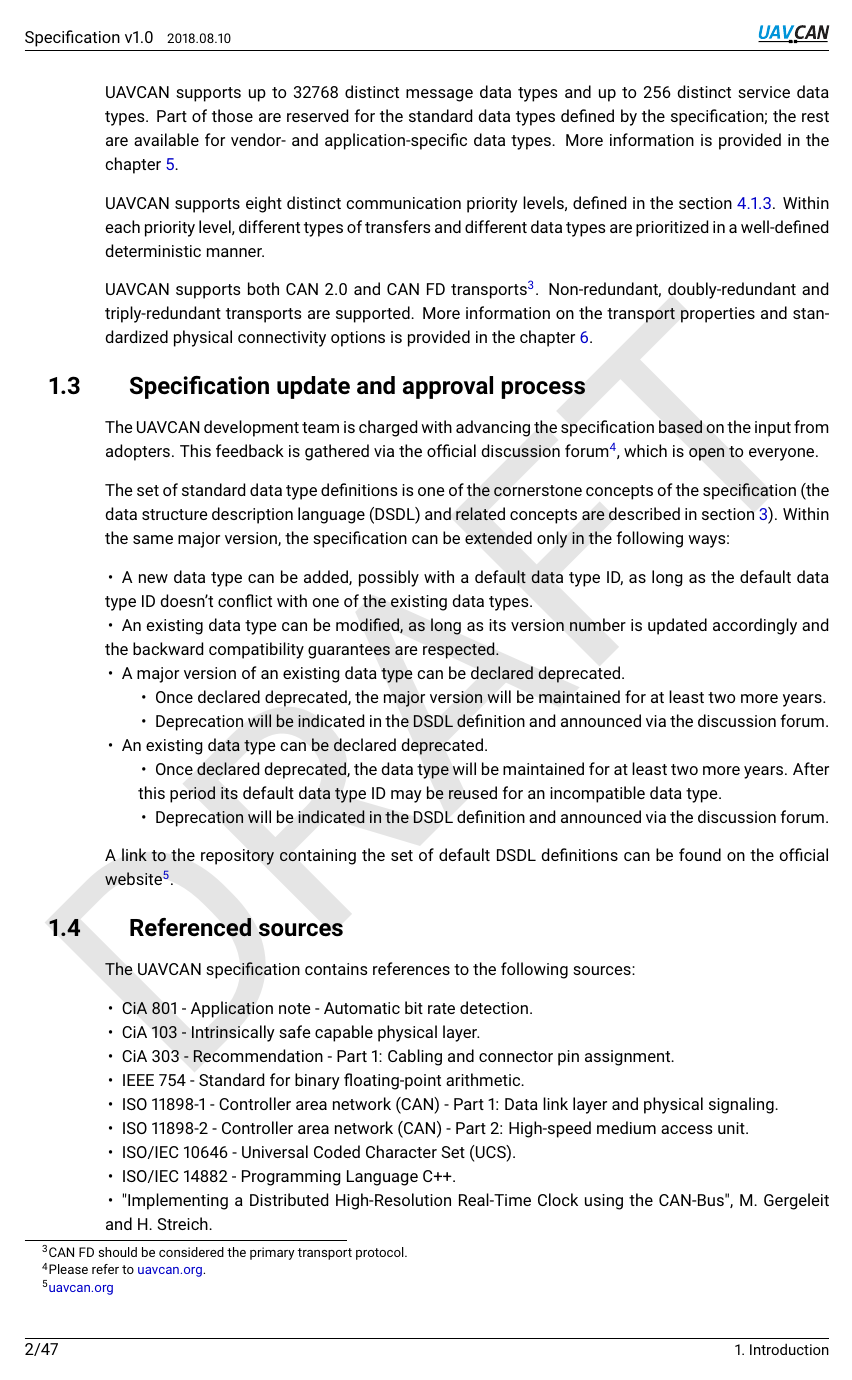
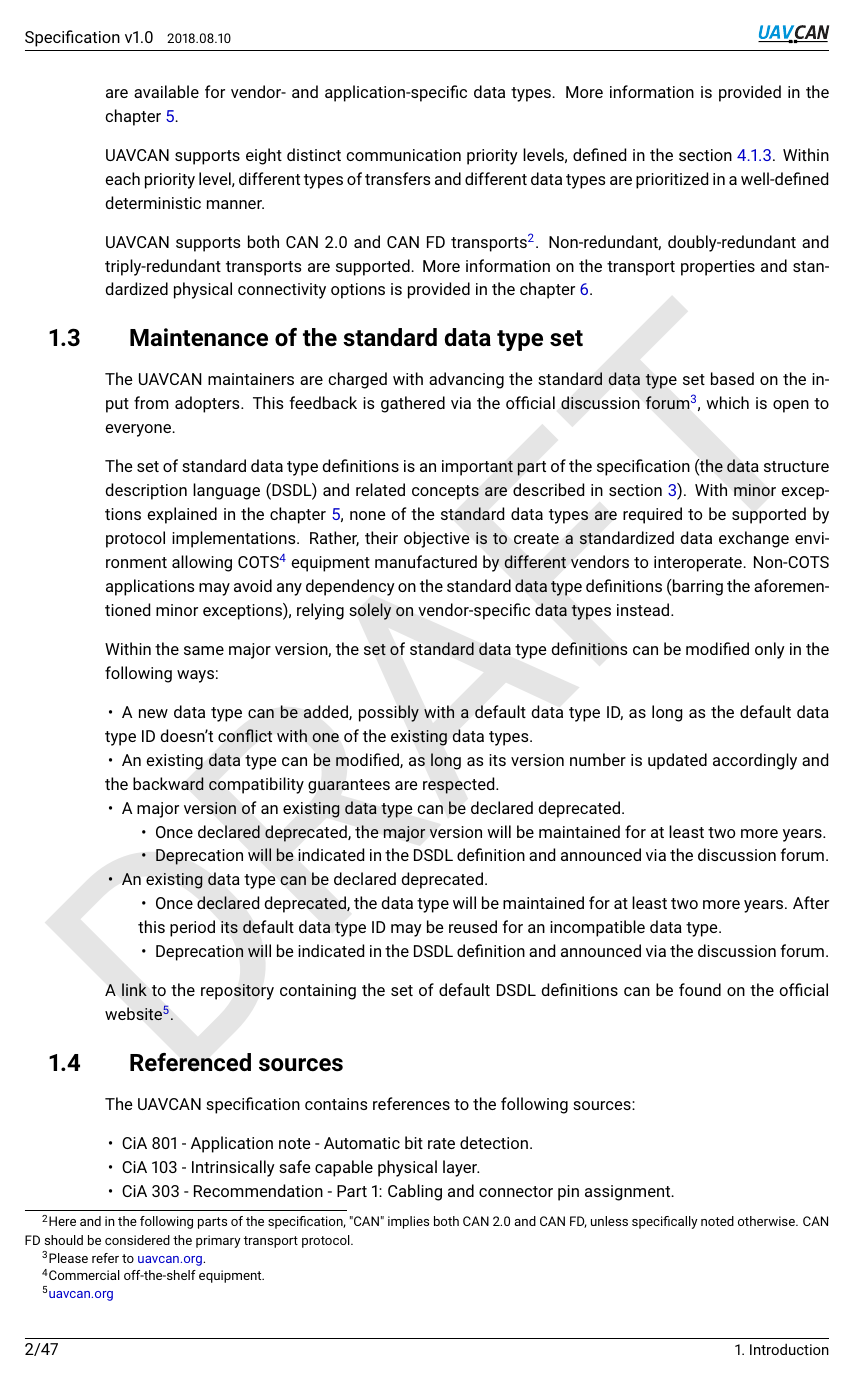
Before and after one commit to OpenCyphal/specification, a LaTeX thesis (specification/UAVCAN_Specification.tex, which reads specification/introduction/introduction.tex): page 5 of 50. Compiled offline with pdfLaTeX.

Commit message:
Input from Scott

```diff
--- a/specification/introduction/introduction.tex
+++ b/specification/introduction/introduction.tex
@@ -59,21 +57,31 @@ Within each priority level, different types of transfers and different data type
 prioritized in a well-defined deterministic manner.
 
 UAVCAN supports both CAN 2.0 and CAN FD
-transports\footnote{CAN FD should be considered the primary transport protocol.}.
+transports\footnote{Here and in the following parts of the specification,
+"CAN" implies both CAN 2.0 and CAN FD, unless specifically noted otherwise.
+CAN FD should be considered the primary transport protocol.}.
 Non-redundant, doubly-redundant and triply-redundant transports are supported.
 More information on the transport properties and standardized physical connectivity options
 is provided in the chapter \ref{sec:hardware_design_recommendations}.
 
-\section{Specification update and approval process}
+\section{Maintenance of the standard data type set}
 
-The UAVCAN development team is charged with advancing the specification based on the input from adopters.
+The UAVCAN maintainers are charged with advancing the standard data type set based on the input from adopters.
 This feedback is gathered via the official discussion
 forum\footnote{Please refer to \href{http://uavcan.org}{uavcan.org}.},
 which is open to everyone.
 
-The set of standard data type definitions is one of the cornerstone concepts of the specification
+The set of standard data type definitions is an important part of the specification
 (the data structure description language (DSDL) and related concepts are described in section \ref{sec:dsdl}).
-Within the same major version, the specification can be extended only in the following ways:
+With minor exceptions explained in the chapter \ref{sec:application_layer},
+none of the standard data types are required to be supported by protocol implementations.
+Rather, their objective is to create a standardized data exchange environment
+allowing COTS\footnote{Commercial off-the-shelf equipment.} equipment manufactured by different vendors to
+interoperate.
+Non-COTS applications may avoid any dependency on the standard data type definitions (barring the aforementioned
+minor exceptions), relying solely on vendor-specific data types instead.
+
+Within the same major version, the set of standard data type definitions can be modified only in the following ways:
 
 \begin{itemize}
     \item A new data type can be added, possibly with a default data type ID,
```
Also changed, not shown: specification/introduction/introduction.tex (22 more changed lines).
